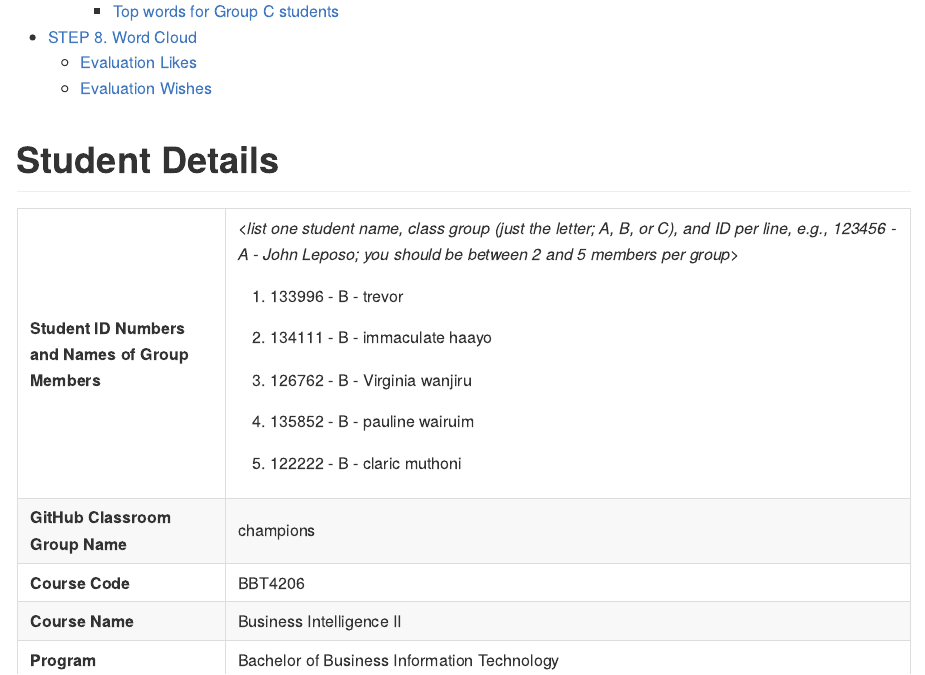
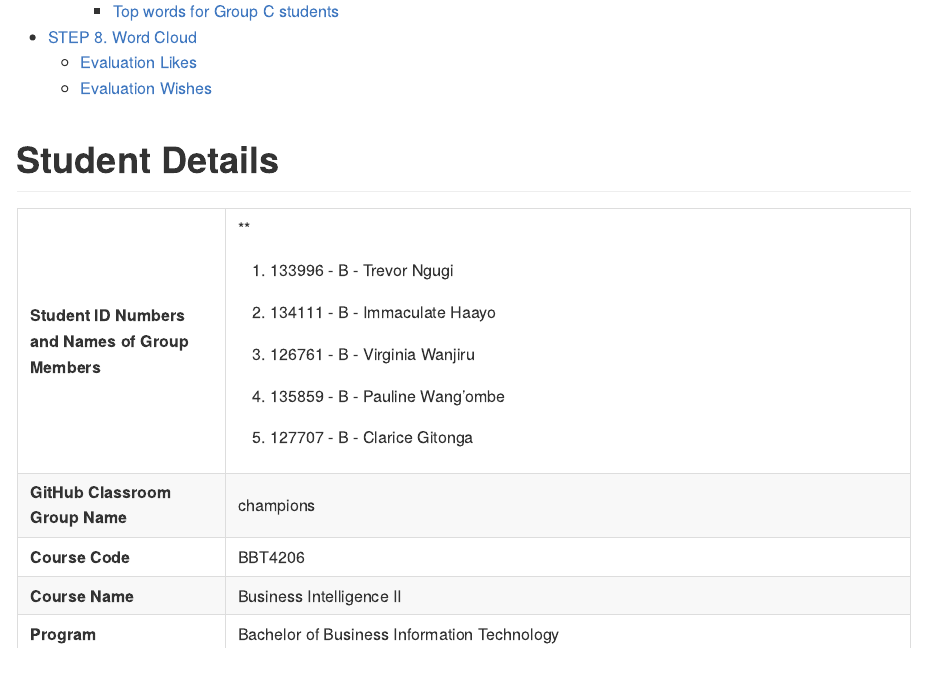
Before and after one commit to 20230821-20231128-BI2-BBIT4-2/BBT4206-R-Lab2b-of15-EDAForQualitativeData-champions, an R Markdown document (markdown/Lab2b-Submission-EDA-Qual-Markdown.Rmd): the page in a window 1100 px wide, from 1060 px down. The pictures show the output file markdown/Lab2b-Submission-EDA-Qual-Markdown.md that the author committed with the source, drawn offline in the style of GitHub; long lines of code are wrapped.

Commit message:
rectify names

```diff
--- a/markdown/Lab2b-Submission-EDA-Qual-Markdown.Rmd
+++ b/markdown/Lab2b-Submission-EDA-Qual-Markdown.Rmd
@@ -21,17 +21,17 @@ always_allow_html: true
 # Student Details
 
 +---------------------------------------------------+--------------------------------------------------------------------------------------------------------------------------------------------------------------------------+
-| **Student ID Numbers and Names of Group Members** | *\<list one student name, class group (just the letter; A, B, or C), and ID per line, e.g., 123456 - A - John Leposo; you should be between 2 and 5 members per group\>* |
+| **Student ID Numbers and Names of Group Members** | ** |
 |                                                   |                                                                                                                                                                          |
-|                                                   | 1.  133996 - B - trevor                                                                                                                                              |
+|                                                   | 1.  133996 - B - Trevor Ngugi                                                                                                                                              |
 |                                                   |                                                                                                                                                                          |
-|                                                   | 2.  134111 - B - immaculate haayo                                                                                                                                              |
+|                                                   | 2.  134111 - B - Immaculate Haayo                                                                                                                                              |
 |                                                   |                                                                                                                                                                          |
-|                                                   | 3.  126762 - B - Virginia wanjiru                                                                                                                                              |
+|                                                   | 3.  126761 - B - Virginia Wanjiru                                                                                                                                              |
 |                                                   |                                                                                                                                                                          |
-|                                                   | 4.  135852 - B - pauline wairuim                                                                                                                                              |
+|                                                   | 4.  135859 - B - Pauline Wang'ombe                                                                                                                                              |
 |                                                   |                                                                                                                                                                          |
-|                                                   | 5.  122222 - B - claric muthoni                                                                                                                                              |
+|                                                   | 5.  127707 - B - Clarice Gitonga                                                                                                                                              |
 +---------------------------------------------------+--------------------------------------------------------------------------------------------------------------------------------------------------------------------------+
 | **GitHub Classroom Group Name**                   | champions                                                                                                      |
 +---------------------------------------------------+--------------------------------------------------------------------------------------------------------------------------------------------------------------------------+
```
Also changed, not shown: markdown/Lab2b-Submission-EDA-Qual-Markdown.md, markdown/Lab2b-Submission-EDA-Qual-Markdown_files/figure-gfm/Your 34 Code Chunk-1.png, markdown/Lab2b-Submission-EDA-Qual-Markdown_files/figure-gfm/Your 35 Code Chunk-1.png.
